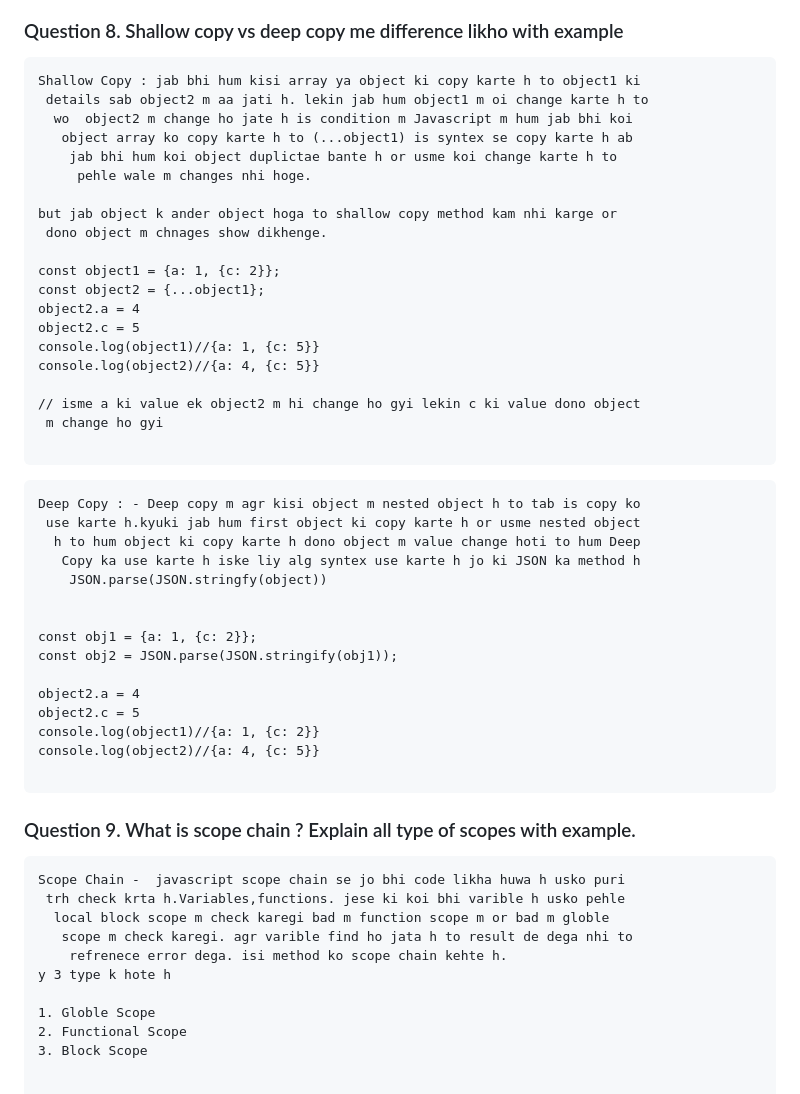
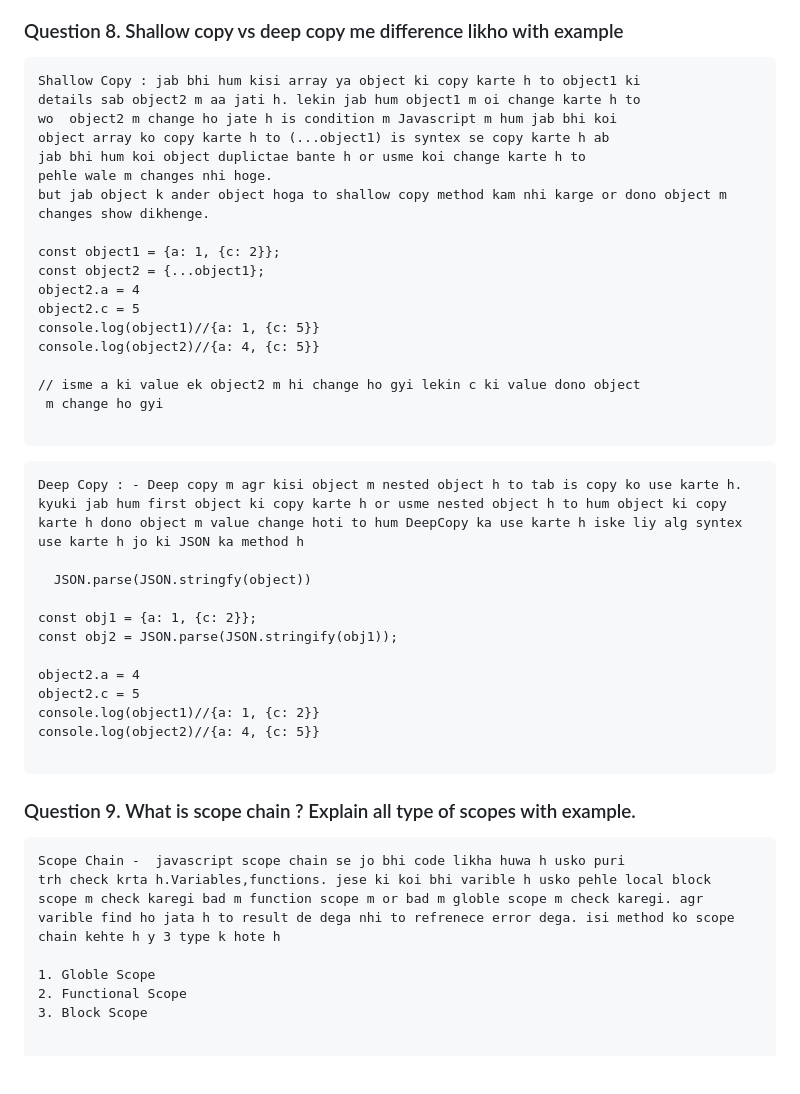
Before and after one commit to Husain1212/WecodeAcademy, a Markdown page: MayTest.md, the part around one of its changes. GitHub-like rendering; blank space fills up the shorter version.

````diff
--- a/MayTest.md
+++ b/MayTest.md
@@ -245,14 +247,13 @@ obj.name = "Sajid"// change the value
 
 ```
 Shallow Copy : jab bhi hum kisi array ya object ki copy karte h to object1 ki
- details sab object2 m aa jati h. lekin jab hum object1 m oi change karte h to
-  wo  object2 m change ho jate h is condition m Javascript m hum jab bhi koi
-   object array ko copy karte h to (...object1) is syntex se copy karte h ab
-    jab bhi hum koi object duplictae bante h or usme koi change karte h to
-     pehle wale m changes nhi hoge.
-
-but jab object k ander object hoga to shallow copy method kam nhi karge or
- dono object m chnages show dikhenge.
+details sab object2 m aa jati h. lekin jab hum object1 m oi change karte h to
+wo  object2 m change ho jate h is condition m Javascript m hum jab bhi koi
+object array ko copy karte h to (...object1) is syntex se copy karte h ab
+jab bhi hum koi object duplictae bante h or usme koi change karte h to
+pehle wale m changes nhi hoge.
+but jab object k ander object hoga to shallow copy method kam nhi karge or dono object m
+changes show dikhenge.
 
 const object1 = {a: 1, {c: 2}};
 const object2 = {...object1};
@@ -267,12 +268,11 @@ console.log(object2)//{a: 4, {c: 5}}
 ```
 
 ```
-Deep Copy : - Deep copy m agr kisi object m nested object h to tab is copy ko
- use karte h.kyuki jab hum first object ki copy karte h or usme nested object
-  h to hum object ki copy karte h dono object m value change hoti to hum Deep
-   Copy ka use karte h iske liy alg syntex use karte h jo ki JSON ka method h
-    JSON.parse(JSON.stringfy(object))
+Deep Copy : - Deep copy m agr kisi object m nested object h to tab is copy ko use karte h.
+kyuki jab hum first object ki copy karte h or usme nested object h to hum object ki copy
+karte h dono object m value change hoti to hum DeepCopy ka use karte h iske liy alg syntex use karte h jo ki JSON ka method h
 
+  JSON.parse(JSON.stringfy(object))
 
 const obj1 = {a: 1, {c: 2}};
 const obj2 = JSON.parse(JSON.stringify(obj1));
@@ -288,11 +288,10 @@ console.log(object2)//{a: 4, {c: 5}}
 
 ```
 Scope Chain -  javascript scope chain se jo bhi code likha huwa h usko puri
- trh check krta h.Variables,functions. jese ki koi bhi varible h usko pehle
-  local block scope m check karegi bad m function scope m or bad m globle
-   scope m check karegi. agr varible find ho jata h to result de dega nhi to
-    refrenece error dega. isi method ko scope chain kehte h.
-y 3 type k hote h
+trh check krta h.Variables,functions. jese ki koi bhi varible h usko pehle local block
+scope m check karegi bad m function scope m or bad m globle scope m check karegi. agr
+varible find ho jata h to result de dega nhi to refrenece error dega. isi method ko scope
+chain kehte h y 3 type k hote h
 
 1. Globle Scope
 2. Functional Scope
````
Also changed, not shown: other parts of MayTest.md (+69 -67 lines), PromiseNotes.md (added, +210 -0 lines).
